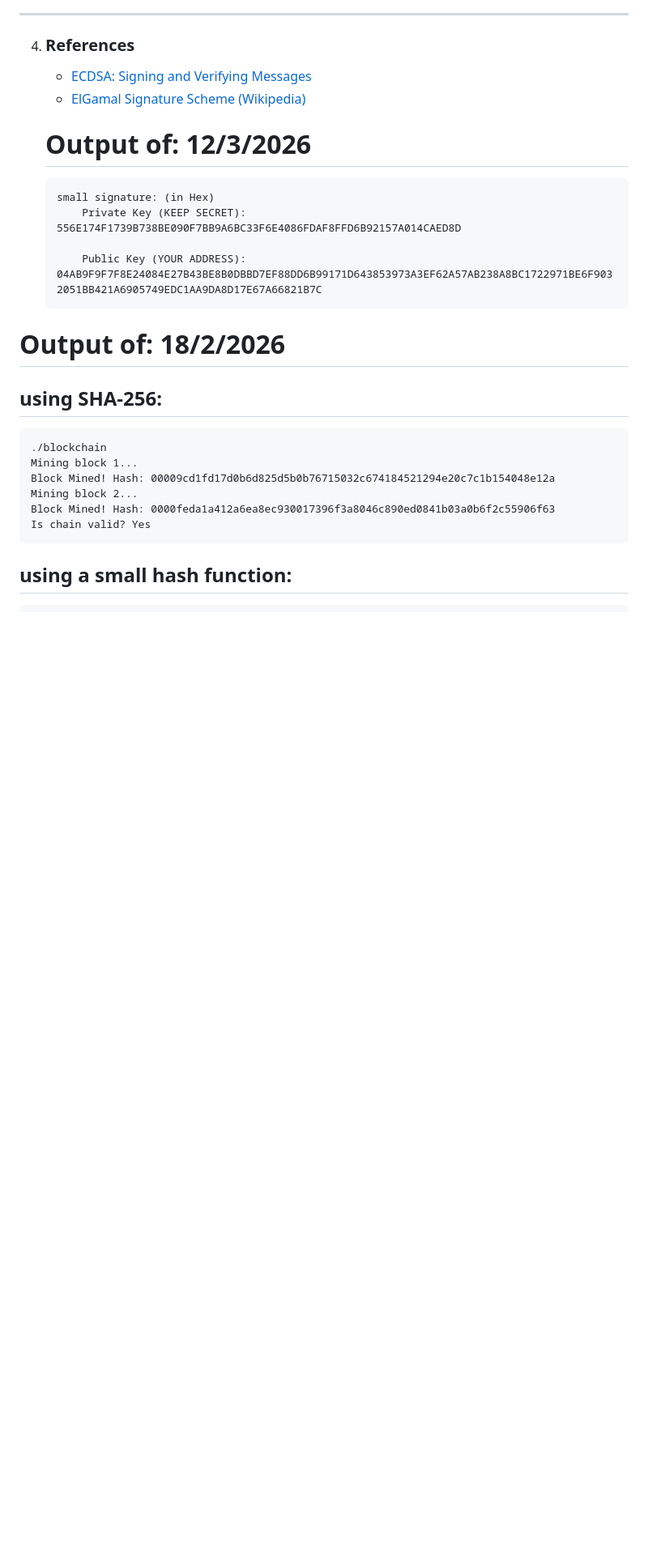
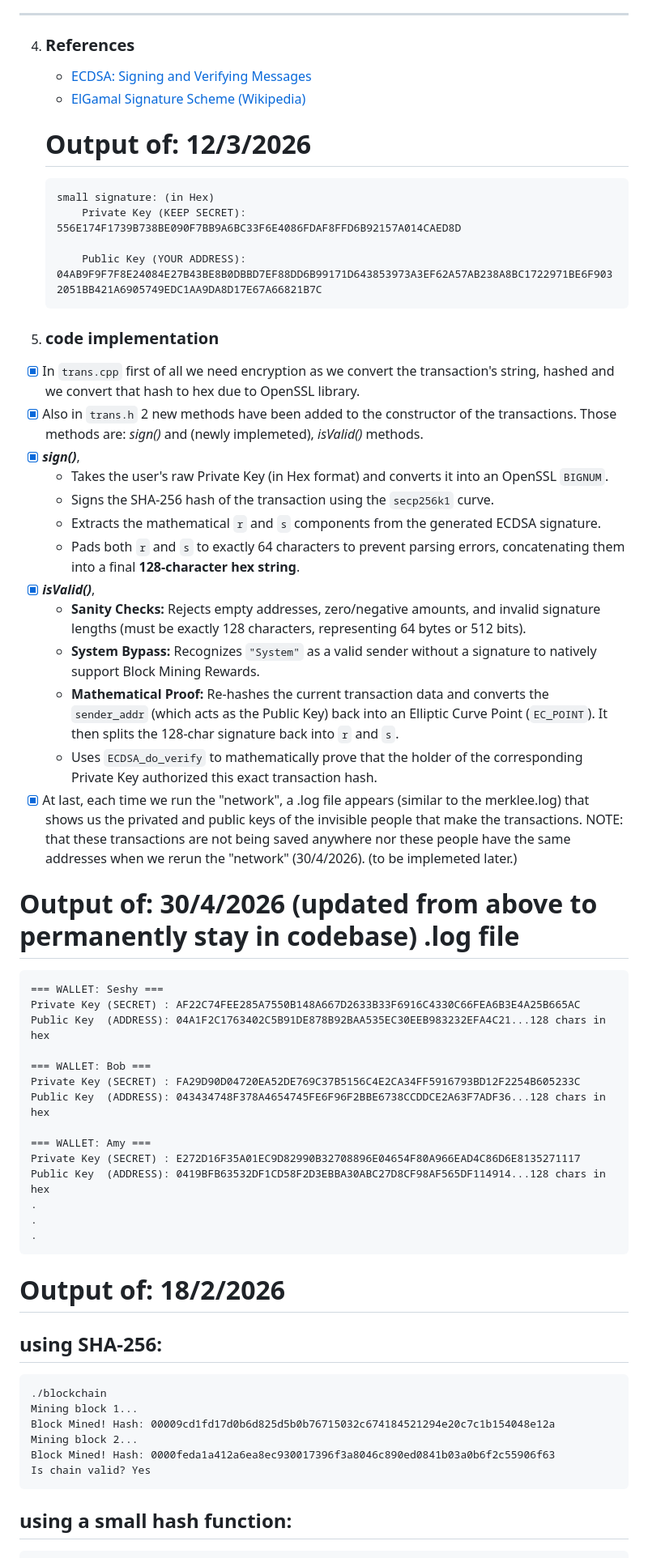
Before and after one commit to GSigioltzakis/Local-Blockchain, a Markdown page: README.md, the part around one of its changes. Shown at 81% size. Drawn GitHub-style; blank space fills up the shorter version.

````diff
--- a/README.md
+++ b/README.md
@@ -76,6 +78,39 @@ Before implementing anything, must understand how the openssl library works. Ive
         Public Key (YOUR ADDRESS):
     04AB9F9F7F8E24084E27B43BE8B0DBBD7EF88DD6B99171D643853973A3EF62A57AB238A8BC1722971BE6F9032051BB421A6905749EDC1AA9DA8D17E67A66821B7C
     ```
+5. ### code implementation
+- [x] In `trans.cpp` first of all we need encryption as we convert the transaction's string, hashed and we convert that hash to hex due to OpenSSL library.
+- [x] Also in `trans.h` 2 new methods have been added to the constructor of the transactions. Those methods are: *sign()* and (newly implemeted), *isValid()* methods.
+- [x] ***sign()***,
+    *   Takes the user's raw Private Key (in Hex format) and converts it into an OpenSSL `BIGNUM`.
+    *   Signs the SHA-256 hash of the transaction using the `secp256k1` curve.
+    *   Extracts the mathematical `r` and `s` components from the generated ECDSA signature.
+    *   Pads both `r` and `s` to exactly 64 characters to prevent parsing errors, concatenating them into a final **128-character hex string**.
+- [x] ***isValid()***,
+    *   **Sanity Checks:** Rejects empty addresses, zero/negative amounts, and invalid signature lengths (must be exactly 128 characters, representing 64 bytes or 512 bits).
+    *   **System Bypass:** Recognizes `"System"` as a valid sender without a signature to natively support Block Mining Rewards.
+    *   **Mathematical Proof:** Re-hashes the current transaction data and converts the `sender_addr` (which acts as the Public Key) back into an Elliptic Curve Point (`EC_POINT`). It then splits the 128-char signature back into `r` and `s`.
+    *   Uses `ECDSA_do_verify` to mathematically prove that the holder of the corresponding Private Key authorized this exact transaction hash.
+- [x] At last, each time we run the "network", a .log file appears (similar to the merklee.log) that shows us the privated and public keys of the invisible people that make the transactions. NOTE: that these transactions are not being saved anywhere nor these people have the same addresses when we rerun the "network" (30/4/2026). (to be implemeted later.)
+
+# Output of: 30/4/2026 (updated from above to permanently stay in codebase) .log file
+```
+=== WALLET: Seshy ===
+Private Key (SECRET) : AF22C74FEE285A7550B148A667D2633B33F6916C4330C66FEA6B3E4A25B665AC
+Public Key  (ADDRESS): 04A1F2C1763402C5B91DE878B92BAA535EC30EEB983232EFA4C21...128 chars in hex
+
+=== WALLET: Bob ===
+Private Key (SECRET) : FA29D90D04720EA52DE769C37B5156C4E2CA34FF5916793BD12F2254B605233C
+Public Key  (ADDRESS): 043434748F378A4654745FE6F96F2BBE6738CCDDCE2A63F7ADF36...128 chars in hex
+
+=== WALLET: Amy ===
+Private Key (SECRET) : E272D16F35A01EC9D82990B32708896E04654F80A966EAD4C86D6E8135271117
+Public Key  (ADDRESS): 0419BFB63532DF1CD58F2D3EBBA30ABC27D8CF98AF565DF114914...128 chars in hex
+.
+.
+.
+```
+
 
 # Output of: 18/2/2026
 ## using SHA-256:
````
Also changed, not shown: other parts of README.md (+6 -4 lines).
